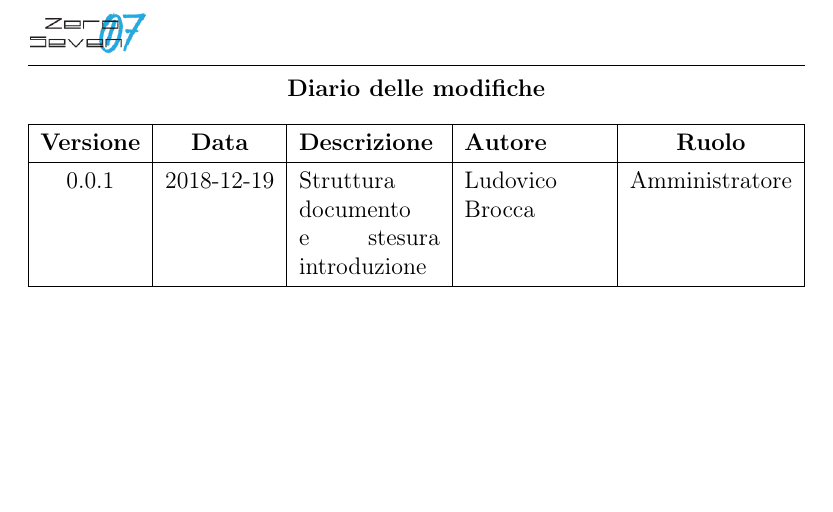
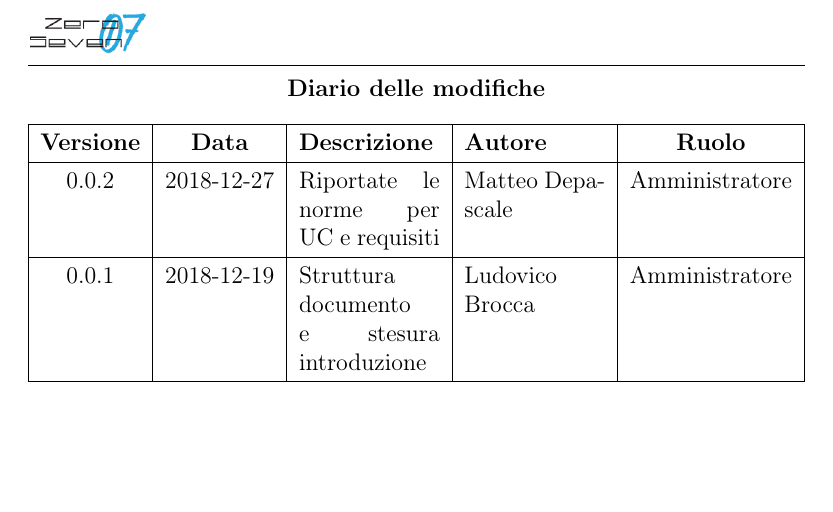
Before and after one commit to mirkofranco/ProgettoSWEDocumentazione, a LaTeX book (Esterni/AnalisiDeiRequisiti/AnalisiDeiRequisiti.tex, which reads Esterni/AnalisiDeiRequisiti/tabella_modifiche.tex): part of page 2 of 12, cut so that both start at the same text. Compiled offline with pdfLaTeX.

Commit message:
aggiunta la mia modifica nel diario

```diff
--- a/Esterni/AnalisiDeiRequisiti/tabella_modifiche.tex
+++ b/Esterni/AnalisiDeiRequisiti/tabella_modifiche.tex
@@ -6,6 +6,8 @@
 			\hline
 			\textbf{Versione} & \textbf{Data} & \textbf{Descrizione} & \textbf{Autore} & \textbf{Ruolo} \\
 			\hline
+			0.0.2 & 2018-12-27 & Riportate le norme per UC e requisiti& Matteo Depascale & Amministratore\\
+			\hline
 			0.0.1 & 2018-12-19 & Struttura documento e stesura introduzione& Ludovico Brocca & Amministratore\\
 			\hline
 		\end{tabularx}
```
